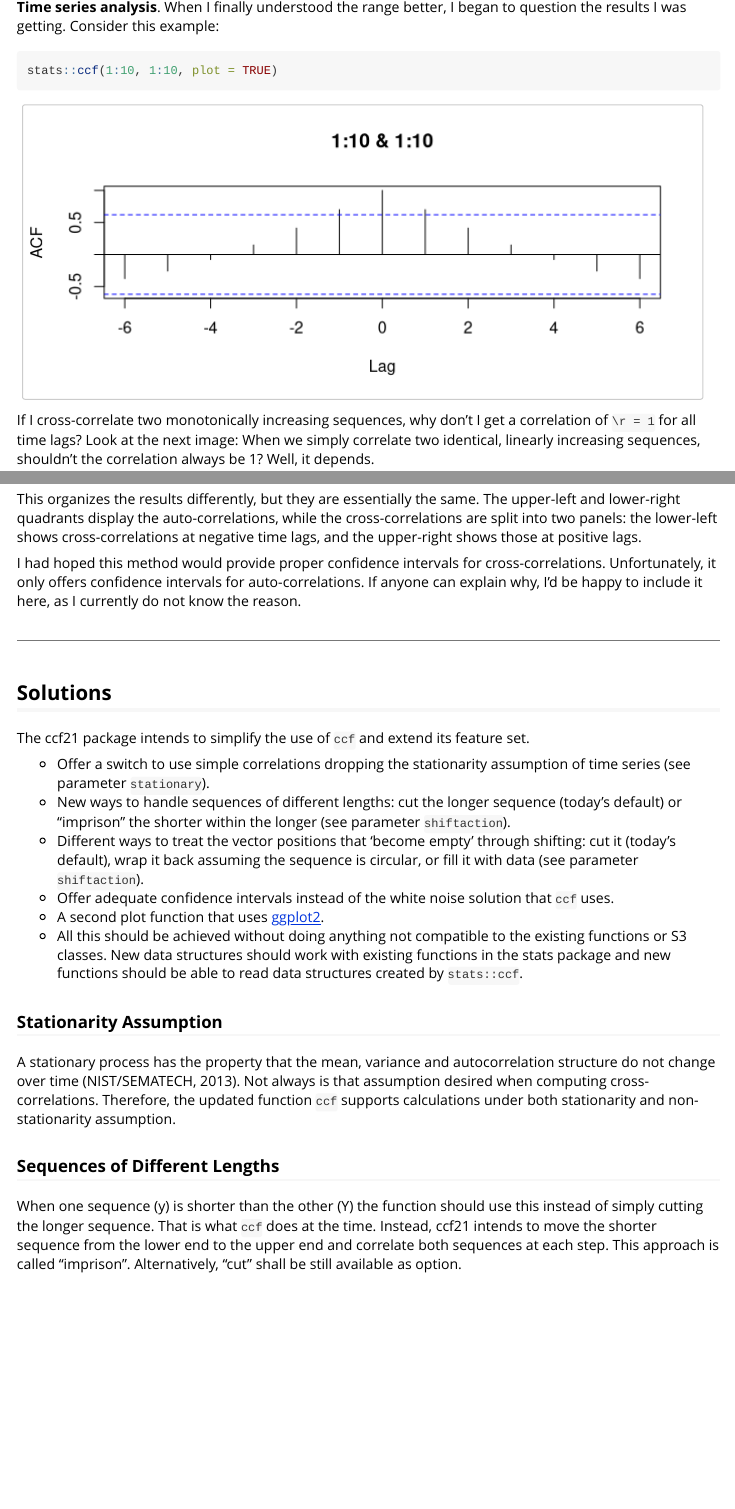
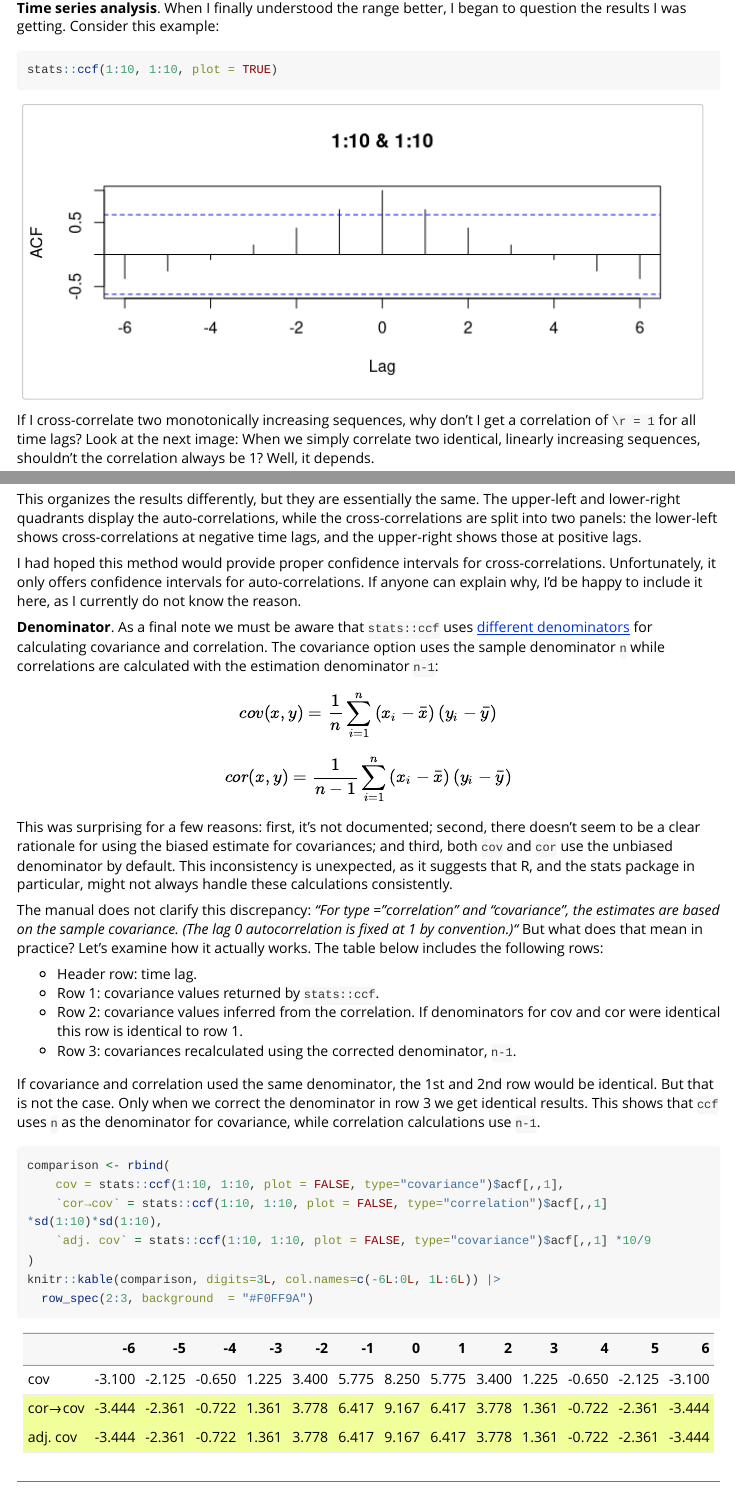
Before and after one commit to SigurdJanson/ccf21, an R Markdown document (vignettes/CrossCorrelations.Rmd): the page in a window 1100 px wide, from 960 px down before the commit and from 910 px down after it, so that both start at the same text, and a second part further down, joined at a grey line. Rendered offline with R 4.5, knitr and Pandoc, with nearby package versions; long lines of code are wrapped.

Commit message:
Added several links and a section about denominators

````diff
--- a/vignettes/CrossCorrelations.Rmd
+++ b/vignettes/CrossCorrelations.Rmd
@@ -51,7 +52,7 @@ ggplot( Lag, aes(x=N, y=Win)) +
 
 **Time series analysis**. When I finally understood the range better, I began to question the results I was getting. Consider this example:
 
-```{r Simple CCF, fig.width=7}
+```{r Simple-CCF, fig.width=7}
 stats::ccf(1:10, 1:10, plot = TRUE)
 ```
 
@@ -119,6 +120,36 @@ par(op); rm(op)
 This organizes the results differently, but they are essentially the same. The upper-left and lower-right quadrants display the auto-correlations, while the cross-correlations are split into two panels: the lower-left shows cross-correlations at negative time lags, and the upper-right shows those at positive lags.
 
 I had hoped this method would provide proper confidence intervals for cross-correlations. Unfortunately, it only offers confidence intervals for auto-correlations. If anyone can explain why, I'd be happy to include it here, as I currently do not know the reason.
+
+**Denominator**. As a final note we must be aware that `stats::ccf` uses [different denominators](https://en.wikipedia.org/w/index.php?title=Sample_mean_and_covariance&oldid=1214661143#Unbiasedness) for calculating covariance and correlation. The covariance option uses the sample denominator `n` while correlations are calculated with the estimation denominator `n-1`:
+
+$$
+cov(x, y) = \frac{1}{n}\sum_{i=1}^n \left(x_{i} - \bar{x}\right) \left(y_{i} - \bar{y}\right)
+$$
+$$
+cor(x, y) = \frac{1}{n-1}\sum_{i=1}^n \left(x_{i} - \bar{x}\right) \left(y_{i} - \bar{y}\right)
+$$
+This was surprising for a few reasons: first, it’s not documented; second, there doesn’t seem to be a clear rationale for using the biased estimate for covariances; and third, both `cov` and `cor` use the unbiased denominator by default. This inconsistency is unexpected, as it suggests that R, and the stats package in particular, might not always handle these calculations consistently.
+
+The manual does not clarify this discrepancy: *"For type = "correlation" and "covariance", the estimates are based on the sample covariance. (The lag 0 autocorrelation is fixed at 1 by convention.)"* But what does that mean in practice? Let’s examine how it actually works. The table below includes the following rows:
+
+- Header row: time lag.
+- Row 1: covariance values returned by `stats::ccf`.
+- Row 2: covariance values inferred from the correlation. If denominators for cov and cor were  identical this row is identical to row 1.
+- Row 3: covariances recalculated using the corrected denominator, `n-1`.
+
+If covariance and correlation used the same denominator, the 1st and 2nd row would be identical. But that is not the case. Only when we correct the denominator in row 3 we get identical results. This shows that `ccf` uses `n` as the denominator for covariance, while correlation calculations use `n-1`.
+
+
+```{r}
+comparison <- rbind(
+    cov = stats::ccf(1:10, 1:10, plot = FALSE, type="covariance")$acf[,,1],
+    `cor→cov` = stats::ccf(1:10, 1:10, plot = FALSE, type="correlation")$acf[,,1] *sd(1:10)*sd(1:10),
+    `adj. cov` = stats::ccf(1:10, 1:10, plot = FALSE, type="covariance")$acf[,,1] *10/9
+)
+knitr::kable(comparison, digits=3L, col.names=c(-6L:0L, 1L:6L)) |>
+  row_spec(2:3, background  = "#F0FF9A")
+```
 
 -----------------------------------------------------------------------
 
````
Also changed, not shown: vignettes/CrossCorrelations.Rmd (23 more changed lines).
